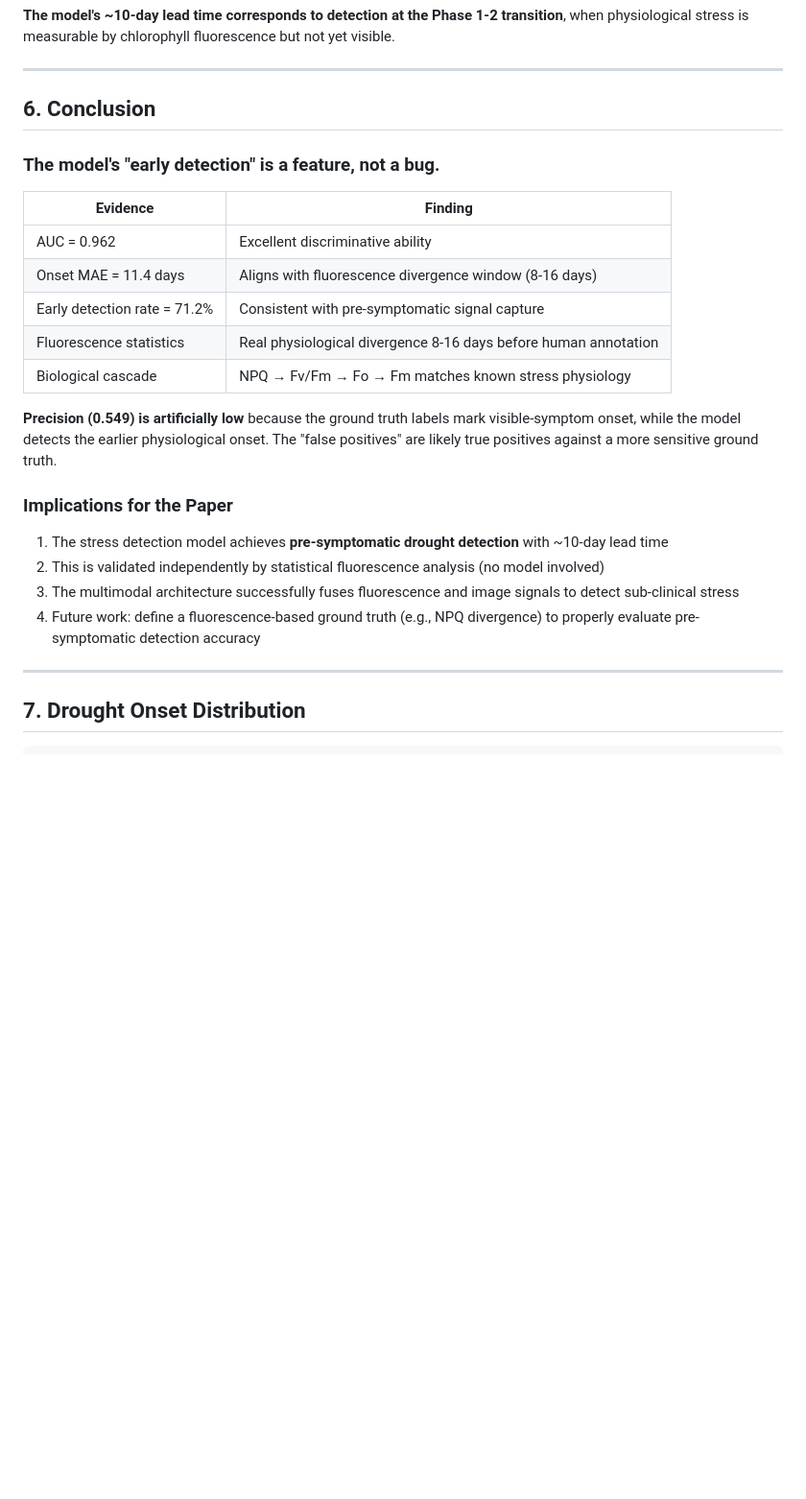
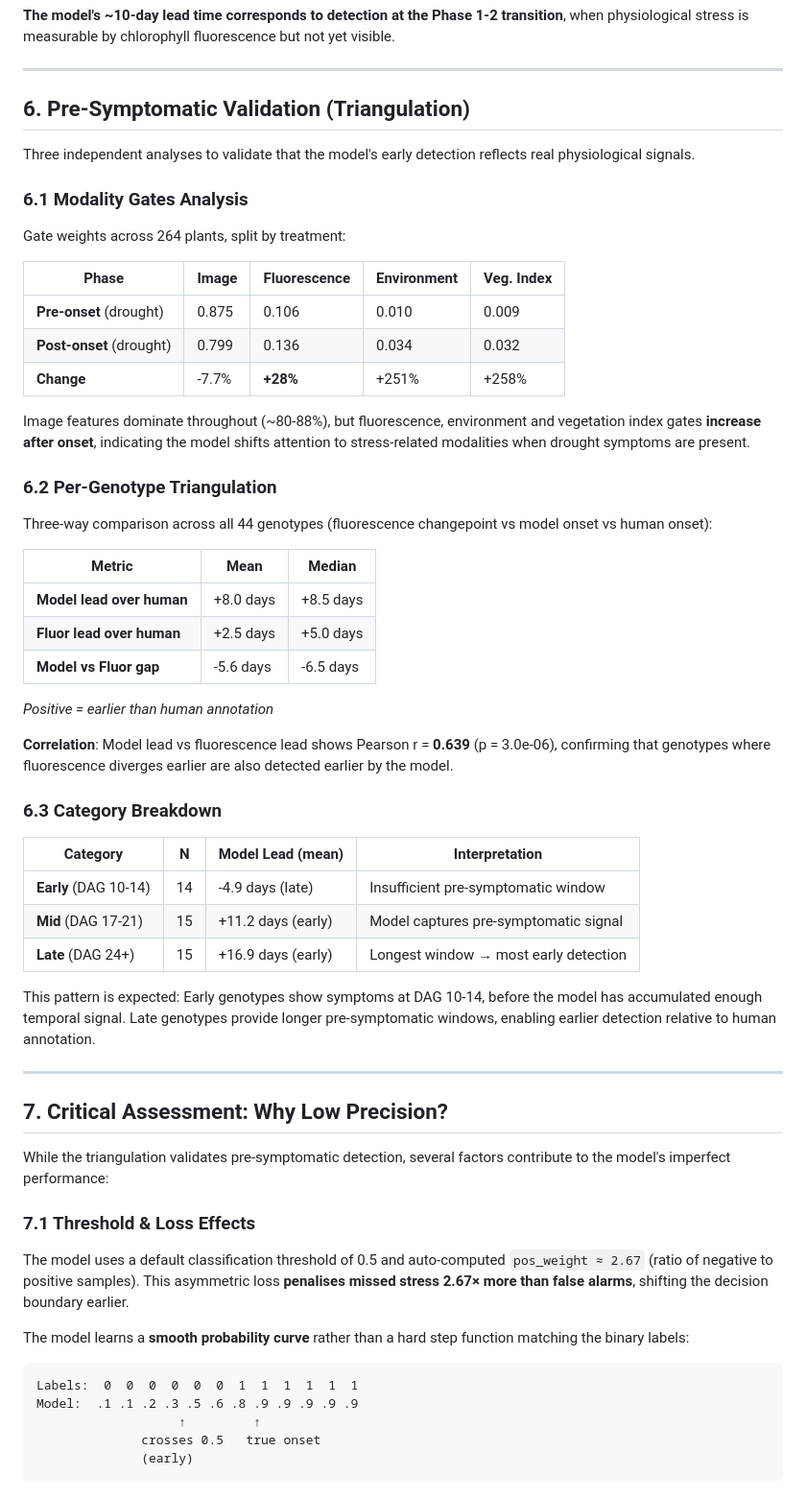
Before and after one commit to kirinhcl/faba-drought-phenotyping, a Markdown page: results/stress_evaluation_report.md, the part around one of its changes. Shown at 96% size. GitHub-like rendering; blank space fills up the shorter version.

````diff
--- a/results/stress_evaluation_report.md
+++ b/results/stress_evaluation_report.md
@@ -107,27 +109,63 @@ The temporal ordering of fluorescence divergence follows the known cascade of dr
 
 ---
 
-## 6. Conclusion
+## 6. Pre-Symptomatic Validation (Triangulation)
 
-### The model's "early detection" is a feature, not a bug.
+Three independent analyses to validate that the model's early detection reflects real physiological signals.
 
-| Evidence | Finding |
-|----------|---------|
-| AUC = 0.962 | Excellent discriminative ability |
-| Onset MAE = 11.4 days | Aligns with fluorescence divergence window (8-16 days) |
-| Early detection rate = 71.2% | Consistent with pre-symptomatic signal capture |
-| Fluorescence statistics | Real physiological divergence 8-16 days before human annotation |
-| Biological cascade | NPQ → Fv/Fm → Fo → Fm matches known stress physiology |
+### 6.1 Modality Gates Analysis
 
-**Precision (0.549) is artificially low** because the ground truth labels mark visible-symptom onset, while the model detects the earlier physiological onset. The "false positives" are likely true positives against a more sensitive ground truth.
+Gate weights across 264 plants, split by treatment:
 
-### Implications for the Paper
+| Phase | Image | Fluorescence | Environment | Veg. Index |
+|-------|-------|-------------|-------------|------------|
+| **Pre-onset** (drought) | 0.875 | 0.106 | 0.010 | 0.009 |
+| **Post-onset** (drought) | 0.799 | 0.136 | 0.034 | 0.032 |
+| **Change** | -7.7% | **+28%** | +251% | +258% |
 
-1. The stress detection model achieves **pre-symptomatic drought detection** with ~10-day lead time
-2. This is validated independently by statistical fluorescence analysis (no model involved)
-3. The multimodal architecture successfully fuses fluorescence and image signals to detect sub-clinical stress
-4. Future work: define a fluorescence-based ground truth (e.g., NPQ divergence) to properly evaluate pre-symptomatic detection accuracy
+Image features dominate throughout (~80-88%), but fluorescence, environment and vegetation index gates **increase after onset**, indicating the model shifts attention to stress-related modalities when drought symptoms are present.
+
+### 6.2 Per-Genotype Triangulation
+
+Three-way comparison across all 44 genotypes (fluorescence changepoint vs model onset vs human onset):
+
+| Metric | Mean | Median |
+|--------|------|--------|
+| **Model lead over human** | +8.0 days | +8.5 days |
+| **Fluor lead over human** | +2.5 days | +5.0 days |
+| **Model vs Fluor gap** | -5.6 days | -6.5 days |
+
+*Positive = earlier than human annotation*
+
+**Correlation**: Model lead vs fluorescence lead shows Pearson r = **0.639** (p = 3.0e-06), confirming that genotypes where fluorescence diverges earlier are also detected earlier by the model.
+
+### 6.3 Category Breakdown
+
+| Category | N | Model Lead (mean) | Interpretation |
+|----------|---|-------------------|----------------|
+| **Early** (DAG 10-14) | 14 | -4.9 days (late) | Insufficient pre-symptomatic window |
+| **Mid** (DAG 17-21) | 15 | +11.2 days (early) | Model captures pre-symptomatic signal |
+| **Late** (DAG 24+) | 15 | +16.9 days (early) | Longest window → most early detection |
+
+This pattern is expected: Early genotypes show symptoms at DAG 10-14, before the model has accumulated enough temporal signal. Late genotypes provide longer pre-symptomatic windows, enabling earlier detection relative to human annotation.
 
 ---
 
-## 7. Drought Onset Distribution
+## 7. Critical Assessment: Why Low Precision?
+
+While the triangulation validates pre-symptomatic detection, several factors contribute to the model's imperfect performance:
+
+### 7.1 Threshold & Loss Effects
+
+The model uses a default classification threshold of 0.5 and auto-computed `pos_weight ≈ 2.67` (ratio of negative to positive samples). This asymmetric loss **penalises missed stress 2.67× more than false alarms**, shifting the decision boundary earlier.
+
+The model learns a **smooth probability curve** rather than a hard step function matching the binary labels:
+
+```
+Labels:  0  0  0  0  0  0  1  1  1  1  1  1
+Model:  .1 .1 .2 .3 .5 .6 .8 .9 .9 .9 .9 .9
+                   ↑         ↑
+              crosses 0.5   true onset
+              (early)
+```
+
````
Also changed, not shown: other parts of results/stress_evaluation_report.md (+60 -1 lines).
